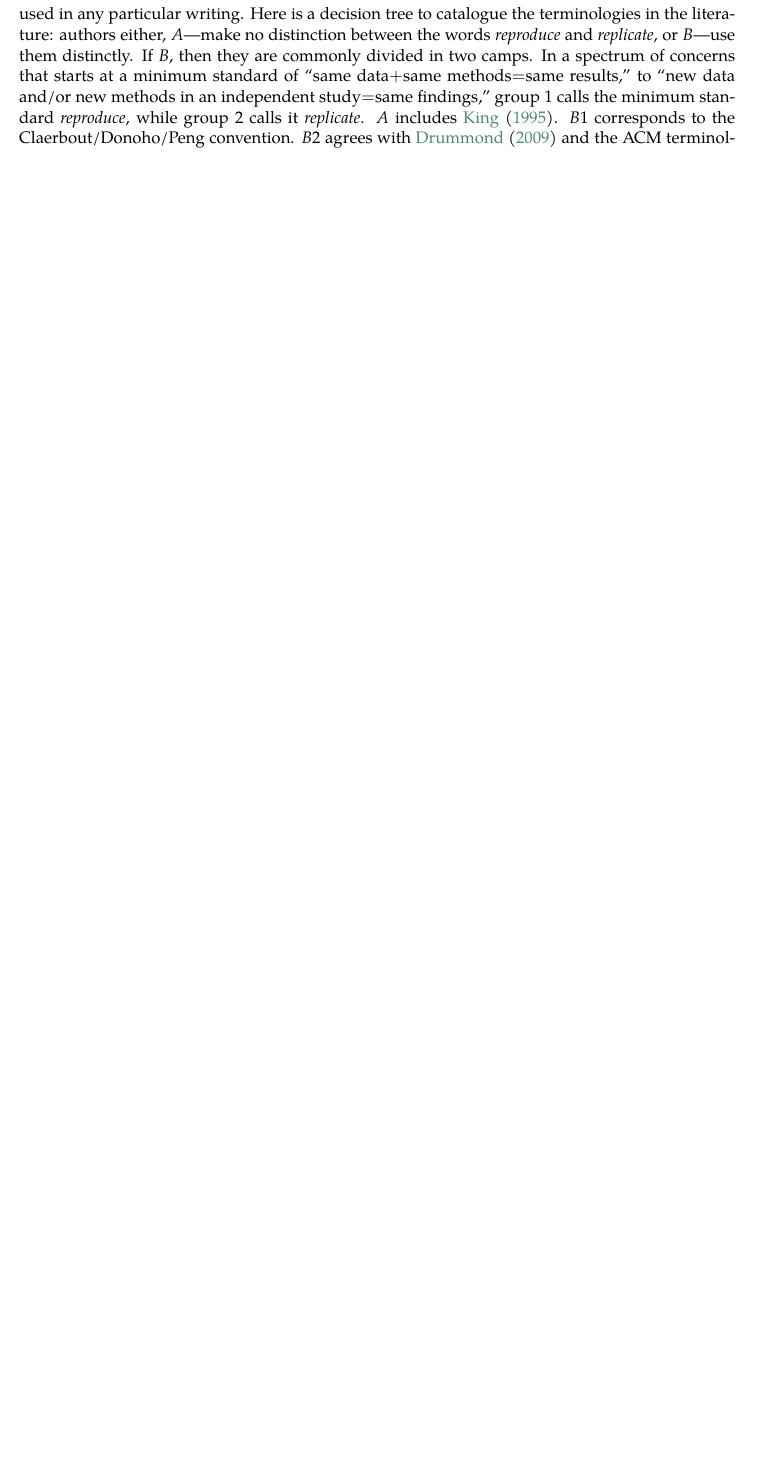
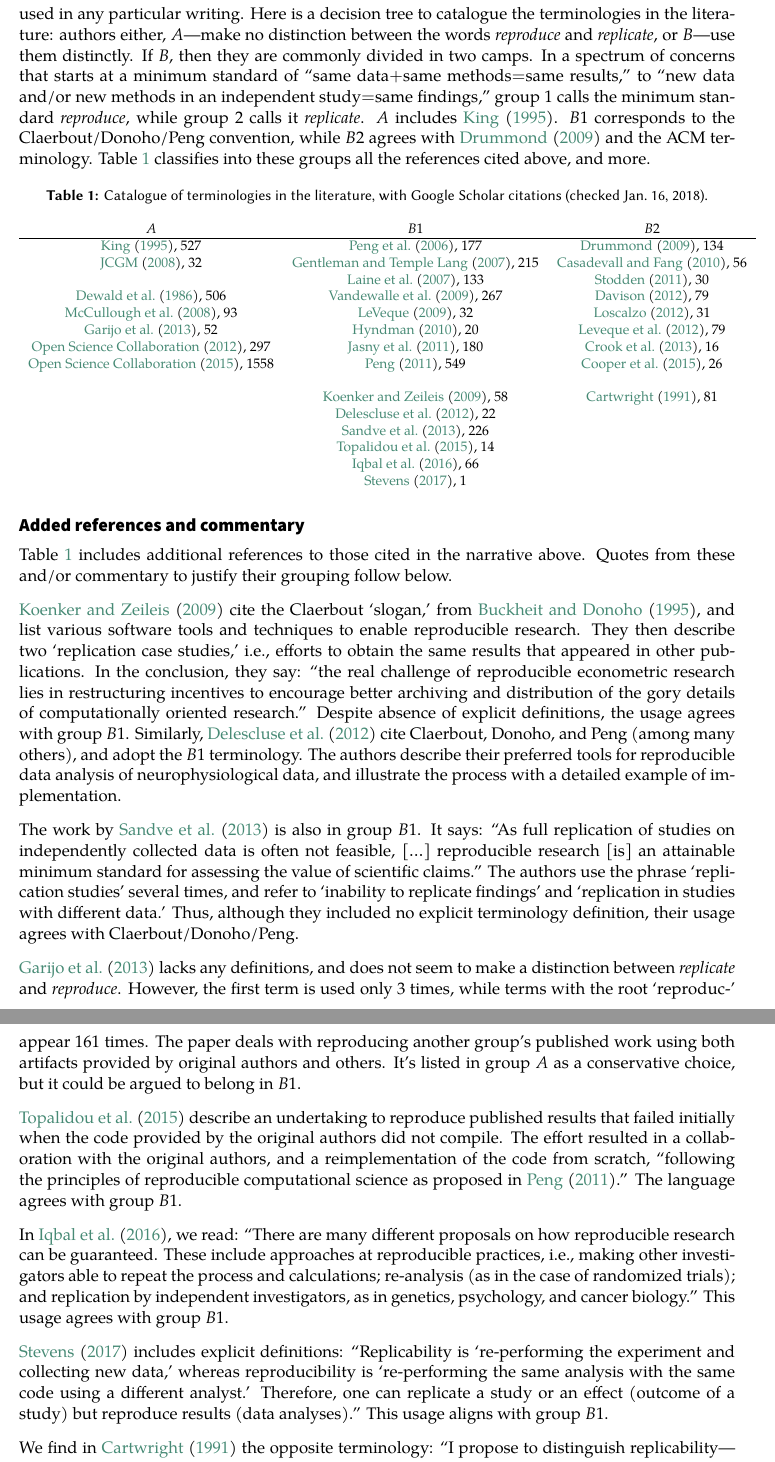
Before and after one commit to labarba/repro_terms, a LaTeX document (Barba2018_repro_terms.tex): part of page 6 of 7 before the commit and two parts of pages 6 and 7 of 10 after it, the two joined at a grey line, cut so that both start at the same text, the shorter picture padded with empty space. Compiled offline with XeLaTeX; a missing font is replaced by an installed copy or a similar font.

Commit message:
added table of terminology groups, more refs and commentary

```diff
--- a/Barba2018_repro_terms.tex
+++ b/Barba2018_repro_terms.tex
@@ -226,11 +225,68 @@ Along the way of creating the ACM terminology, based on the metrology document,
 \section*{Cataloguing the reproducibility literature}
 \vspace{\up}
 
-The conflicting terminologies are at least an annoyance, and at worst an impediment to the progress of science. Yet no solution is available beyond a general good practice of always defining the terms used in any particular writing.
+The conflicting terminologies are at least an annoyance, and at worst an impediment to the progress of science. Yet no solution is at hand beyond a general good practice of always defining the terms used in any particular writing.
 Here is a decision tree to catalogue the terminologies in the literature:
 authors either, $A$---make no distinction between the words \emph{reproduce} and \emph{replicate}, or $B$---use them distinctly.
 If $B$, then they are commonly divided in two camps.
 In a spectrum of concerns that starts at a minimum standard of ``same data$+$same methods$=$same results,'' to ``new data and/or new methods in an independent study$=$same findings,'' group $1$ calls the minimum standard \emph{reproduce}, while group $2$ calls it \emph{replicate}.
 $A$ includes \cite{king1995}.
-$B1$ corresponds to the Claerbout/Donoho/Peng convention.
-$B2$ agrees with \cite{drummond2009} and the ACM terminology.
+$B1$ corresponds to the Claerbout/Donoho/Peng convention, while $B2$ agrees with \cite{drummond2009} and the ACM terminology.
+Table \ref{repro-table} classifies into these groups all the references cited above, and more.
+
+\begin{table}[h]
+\caption{Catalogue of terminologies in the literature, with Google Scholar citations (checked Jan.\ 16, 2018).}
+\begin{footnotesize}
+\begin{tabular}{c c c}
+$A$				&	$B1$				&	$B2$ \\ \hline
+\cite{king1995}, 527	& \cite{pengETal2006}, 177	& \cite{drummond2009}, 134 \\
+\cite{jcgm2008}, 32		& \cite{gentlemanETal2007}, 215& \cite{casadevall_fang2010}, 56\\
+				& \cite{laineETal2007}, 133	& \cite{stodden2011}, 30\\
+\cite{dewaldETal1986}, 506 & \cite{vandewalleETal2009}, 267& \cite{davison2012}, 79 \\
+\cite{mccullough2008}, 93 & \cite{leveque2009}, 32	& \cite{loscalzo2012}, 31\\
+\cite{garijoETal2013}, 52 & \cite{hyndman2010}, 20	& \cite{levequeETal2012}, 79\\
+\cite{openscience2012}, 297	& \cite{jasnyETal2011}, 180& \cite{crook2013}, 16\\
+\cite{openscience2015}, 1558	& \cite{peng2011}, 549 	& \cite{cooper2015}, 26\\
+				& 					& \\
+				& \cite{koenkerETal2009}, 58	& \cite{cartwright1991}, 81\\
+				&\cite{delescluseETal2012}, 22	&\\
+				&  \cite{sandveETal2013}, 226	& \\
+				& \cite{topalidou2015}, 14	& \\
+				&\cite{iqbalETal2016}, 66	& \\
+				&\cite{stevens2017}, 1	& \\
+\end{tabular}
+\end{footnotesize}
+\label{repro-table}
+\end{table}%
+
+\subsection*{Added references and commentary}
+\vspace{\up}
+
+Table \ref{repro-table} includes additional references to those cited in the narrative above.  Quotes from these and/or commentary to justify their grouping follow below.
+
+\cite{koenkerETal2009} cite the Claerbout `slogan,' from \cite{buckheit_donoho1995}, and list various software tools and techniques to enable reproducible research.
+They then describe two `replication case studies,' i.e., efforts to obtain the same results that appeared in other publications.
+In the conclusion, they say: ``the real challenge of reproducible econometric research lies in restructuring incentives to encourage better archiving and distribution of the gory details of computationally oriented research.''
+Despite absence of explicit definitions, the usage agrees with group $B1$.
+Similarly, \cite{delescluseETal2012} cite Claerbout, Donoho, and Peng (among many others), and adopt the $B1$ terminology.
+The authors describe their preferred tools for reproducible data analysis of neurophysiological data, and illustrate the process with a detailed example of implementation.
+
+The work by \cite{sandveETal2013} is also in group $B1$. It says: ``As full replication of studies on independently collected data is often not feasible, [\ldots] reproducible research [is] an attainable minimum standard for assessing the value of scientific claims.''
+The authors use the phrase `replication studies' several times,  and refer to `inability to replicate findings' and `replication in studies with different data.'
+Thus, although they included no explicit terminology definition, their usage agrees with  Claerbout/Donoho/Peng.
+
+\cite{garijoETal2013} lacks any definitions, and does not seem to make a distinction between \emph{replicate} and \emph{reproduce}. However, the first term is used only 3 times, while terms with the root `reproduc-' appear 161 times. The paper deals with reproducing another group's published work using both artifacts provided by original authors and others.
+It's listed in group $A$ as a conservative choice, but it could be argued to belong in $B1$.
+
+\cite{topalidou2015} describe an undertaking to reproduce published results that failed initially when the code provided by the original authors did not compile.
+The effort resulted in a collaboration with the original authors, and a reimplementation of the code from scratch, ``following the principles of reproducible computational science as proposed in \cite{peng2011}.''
+The language agrees with group $B1$.
+
+In \cite{iqbalETal2016}, we read: ``There are many different proposals on how reproducible research can be guaranteed. These include approaches at reproducible practices, i.e., making other investigators able to repeat the process and calculations; re-analysis (as in the case of randomized trials); and replication by independent investigators, as in genetics, psychology, and cancer biology.''
+This usage agrees with group $B1$.
+
+\cite{stevens2017} includes explicit definitions: ``Replicability is `re-performing the experiment and collecting new data,' whereas reproducibility is `re-performing the same analysis with the same code using a different analyst.' Therefore, one can replicate a study or an effect (outcome of a study) but reproduce results (data analyses).''
+This usage aligns with group $B1$.
+
+We find in \cite{cartwright1991} the opposite terminology:
+``I propose to distinguish replicability---doing the same experiment again---from reproducibility---doing a new experiment.''
```
Also changed, not shown: Barba2018_repro_terms.bbl, Barba2018_repro_terms.tex (26 more changed lines).
